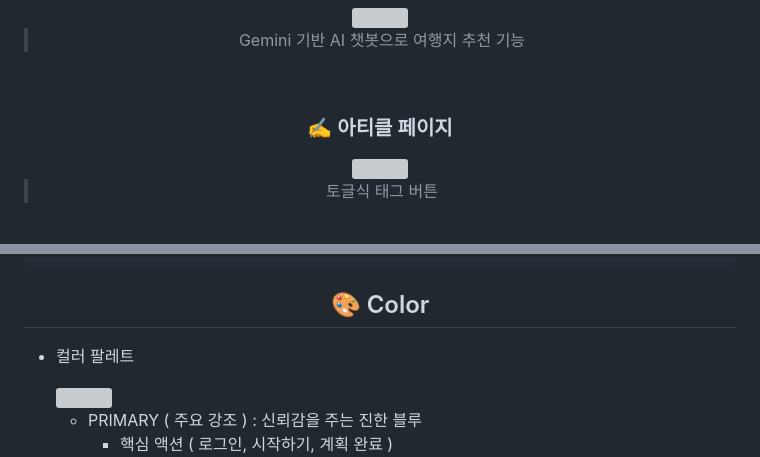
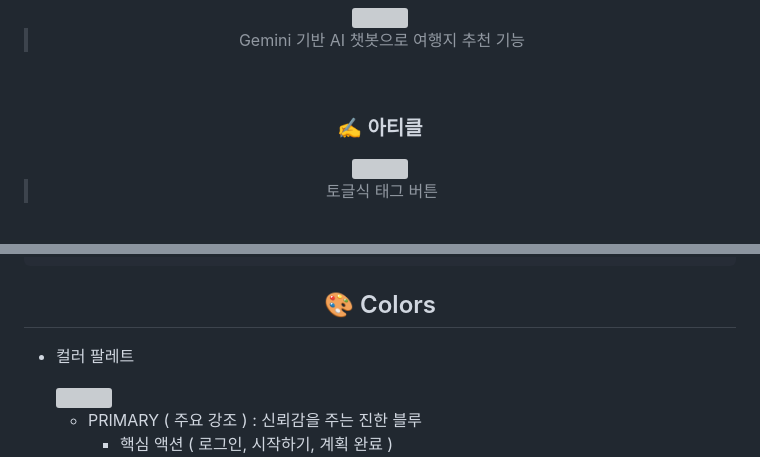
Before and after one commit to prgrms-aibe-devcourse/AIBE5_Project1_Team3, a Markdown page: README.md, 2 parts joined by grey strips. Rendered like a GitHub page; grey boxes are pictures that could not be loaded.

Commit message:
Readme: 일부 수정

````diff
--- a/README.md
+++ b/README.md
@@ -87,7 +87,7 @@
   <blockquote>Gemini 기반 AI 챗봇으로 여행지 추천 기능</blockquote>
   <br/>
 </div>
-<h3 align="center"> ✍️ 아티클 페이지 </h3>
+<h3 align="center"> ✍️ 아티클 </h3>
 <div align="center">
   <img src="./t3Project/readme_img/article-1.gif"/>
   <br/>
@@ -185,7 +184,7 @@
 ```
 ~~~
 
-<h2 align="center"> 🎨 Color </h2>
+<h2 align="center"> 🎨 Colors </h2>
 
 - 컬러 팔레트
 
````
Also changed, not shown: other parts of README.md (+0 -1 lines).
